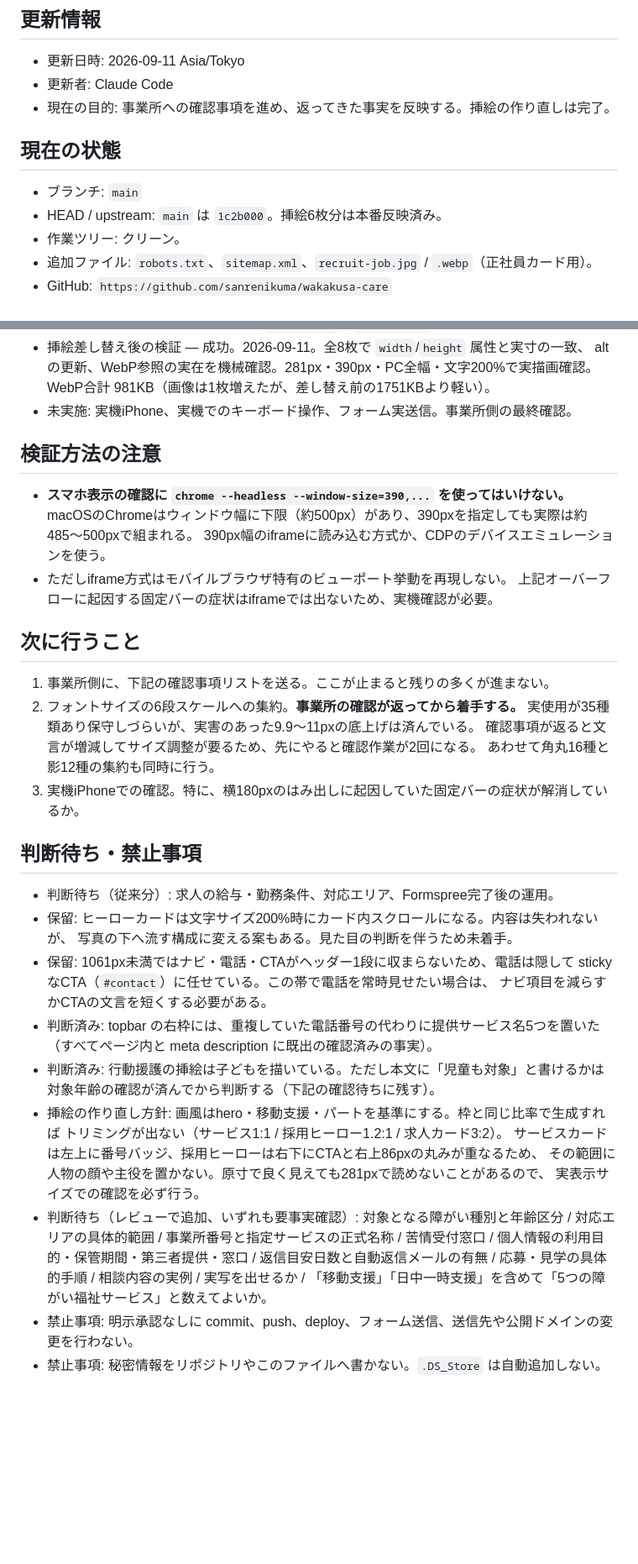
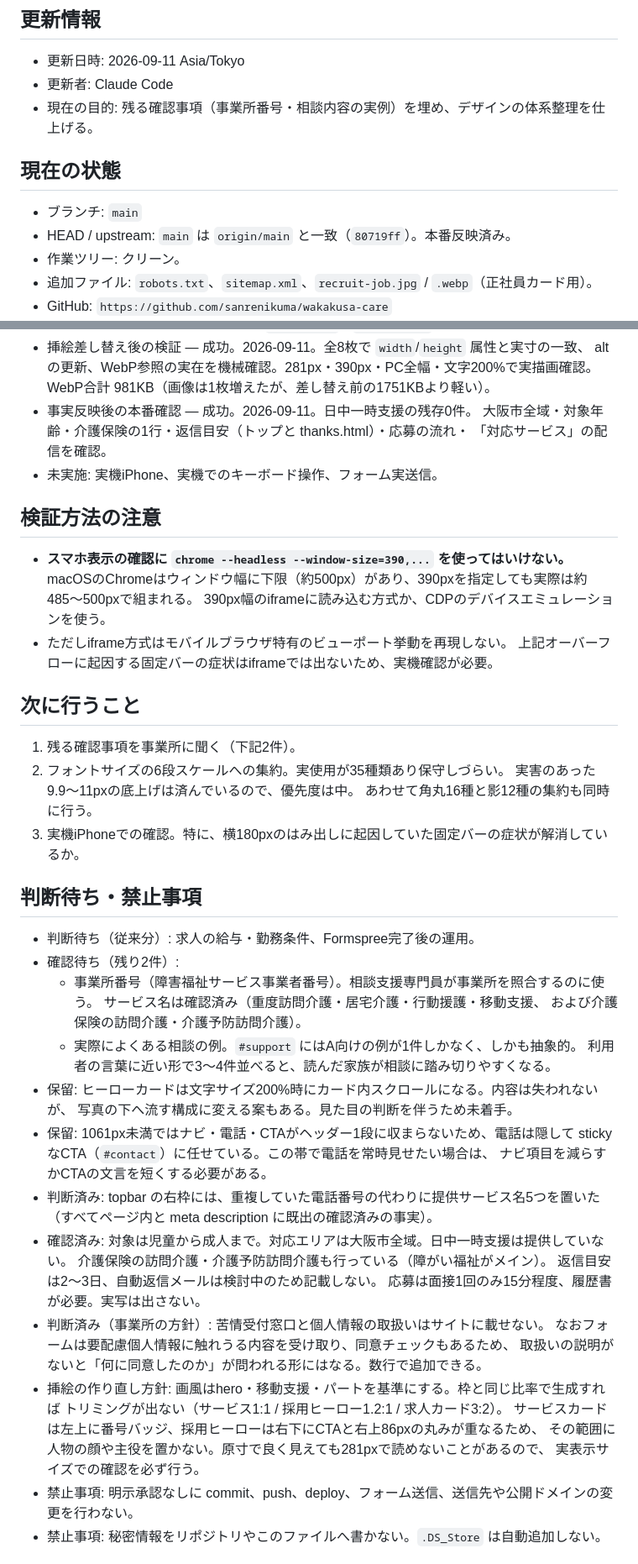
Before and after one commit to sanrenikuma/wakakusa-care, a Markdown page: HANDOFF.md, 2 parts joined by grey strips. Shown at 84% size. Drawn GitHub-style; blank space fills up the shorter version.

Commit message:
docs: 事業所への確認結果と、残る2件をHANDOFFに反映する
Co-Authored-By: Claude Opus 5 <noreply@anthropic.com>

```diff
--- a/HANDOFF.md
+++ b/HANDOFF.md
@@ -4,12 +4,12 @@
 
 - 更新日時: 2026-09-11 Asia/Tokyo
 - 更新者: Claude Code
-- 現在の目的: 事業所への確認事項を進め、返ってきた事実を反映する。挿絵の作り直しは完了。
+- 現在の目的: 残る確認事項（事業所番号・相談内容の実例）を埋め、デザインの体系整理を仕上げる。
 
 ## 現在の状態
 
 - ブランチ: `main`
-- HEAD / upstream: `main` は `1c2b000`。挿絵6枚分は本番反映済み。
+- HEAD / upstream: `main` は `origin/main` と一致（`80719ff`）。本番反映済み。
 - 作業ツリー: クリーン。
 - 追加ファイル: `robots.txt`、`sitemap.xml`、`recruit-job.jpg` / `.webp`（正社員カード用）。
 - GitHub: `https://github.com/sanrenikuma/wakakusa-care`
@@ -58,7 +61,10 @@
 - 挿絵差し替え後の検証 — 成功。2026-09-11。全8枚で `width`/`height` 属性と実寸の一致、
   alt の更新、WebP参照の実在を機械確認。281px・390px・PC全幅・文字200%で実描画確認。
   WebP合計 981KB（画像は1枚増えたが、差し替え前の1751KBより軽い）。
-- 未実施: 実機iPhone、実機でのキーボード操作、フォーム実送信。事業所側の最終確認。
+- 事実反映後の本番確認 — 成功。2026-09-11。日中一時支援の残存0件。
+  大阪市全域・対象年齢・介護保険の1行・返信目安（トップと thanks.html）・応募の流れ・
+  「対応サービス」の配信を確認。
+- 未実施: 実機iPhone、実機でのキーボード操作、フォーム実送信。
 
 ## 検証方法の注意
 
@@ -70,16 +76,21 @@
 
 ## 次に行うこと
 
-1. 事業所側に、下記の確認事項リストを送る。ここが止まると残りの多くが進まない。
-2. フォントサイズの6段スケールへの集約。**事業所の確認が返ってから着手する。**
-   実使用が35種類あり保守しづらいが、実害のあった9.9〜11pxの底上げは済んでいる。
-   確認事項が返ると文言が増減してサイズ調整が要るため、先にやると確認作業が2回になる。
+1. 残る確認事項を事業所に聞く（下記2件）。
+2. フォントサイズの6段スケールへの集約。実使用が35種類あり保守しづらい。
+   実害のあった9.9〜11pxの底上げは済んでいるので、優先度は中。
    あわせて角丸16種と影12種の集約も同時に行う。
 3. 実機iPhoneでの確認。特に、横180pxのはみ出しに起因していた固定バーの症状が解消しているか。
 
 ## 判断待ち・禁止事項
 
-- 判断待ち（従来分）: 求人の給与・勤務条件、対応エリア、Formspree完了後の運用。
+- 判断待ち（従来分）: 求人の給与・勤務条件、Formspree完了後の運用。
+- 確認待ち（残り2件）:
+  - 事業所番号（障害福祉サービス事業者番号）。相談支援専門員が事業所を照合するのに使う。
+    サービス名は確認済み（重度訪問介護・居宅介護・行動援護・移動支援、
+    および介護保険の訪問介護・介護予防訪問介護）。
+  - 実際によくある相談の例。`#support` にはA向けの例が1件しかなく、しかも抽象的。
+    利用者の言葉に近い形で3〜4件並べると、読んだ家族が相談に踏み切りやすくなる。
 - 保留: ヒーローカードは文字サイズ200%時にカード内スクロールになる。内容は失われないが、
   写真の下へ流す構成に変える案もある。見た目の判断を伴うため未着手。
 - 保留: 1061px未満ではナビ・電話・CTAがヘッダー1段に収まらないため、電話は隠して
@@ -87,17 +98,18 @@
   ナビ項目を減らすかCTAの文言を短くする必要がある。
 - 判断済み: topbar の右枠には、重複していた電話番号の代わりに提供サービス名5つを置いた
   （すべてページ内と meta description に既出の確認済みの事実）。
-- 判断済み: 行動援護の挿絵は子どもを描いている。ただし本文に「児童も対象」と書けるかは
-  対象年齢の確認が済んでから判断する（下記の確認待ちに残す）。
+- 確認済み: 対象は児童から成人まで。対応エリアは大阪市全域。日中一時支援は提供していない。
+  介護保険の訪問介護・介護予防訪問介護も行っている（障がい福祉がメイン）。
+  返信目安は2〜3日、自動返信メールは検討中のため記載しない。
+  応募は面接1回のみ15分程度、履歴書が必要。実写は出さない。
+- 判断済み（事業所の方針）: 苦情受付窓口と個人情報の取扱いはサイトに載せない。
+  なおフォームは要配慮個人情報に触れうる内容を受け取り、同意チェックもあるため、
+  取扱いの説明がないと「何に同意したのか」が問われる形にはなる。数行で追加できる。
 - 挿絵の作り直し方針: 画風はhero・移動支援・パートを基準にする。枠と同じ比率で生成すれば
   トリミングが出ない（サービス1:1 / 採用ヒーロー1.2:1 / 求人カード3:2）。
   サービスカードは左上に番号バッジ、採用ヒーローは右下にCTAと右上86pxの丸みが重なるため、
   その範囲に人物の顔や主役を置かない。原寸で良く見えても281pxで読めないことがあるので、
   実表示サイズでの確認を必ず行う。
-- 判断待ち（レビューで追加、いずれも要事実確認）: 対象となる障がい種別と年齢区分 / 対応エリアの具体的範囲 /
-  事業所番号と指定サービスの正式名称 / 苦情受付窓口 / 個人情報の利用目的・保管期間・第三者提供・窓口 /
-  返信目安日数と自動返信メールの有無 / 応募・見学の具体的手順 / 相談内容の実例 / 実写を出せるか /
-  「移動支援」「日中一時支援」を含めて「5つの障がい福祉サービス」と数えてよいか。
 - 禁止事項: 明示承認なしに commit、push、deploy、フォーム送信、送信先や公開ドメインの変更を行わない。
 - 禁止事項: 秘密情報をリポジトリやこのファイルへ書かない。`.DS_Store` は自動追加しない。
 
```
Also changed, not shown: other parts of HANDOFF.md (+3 -0 lines).
